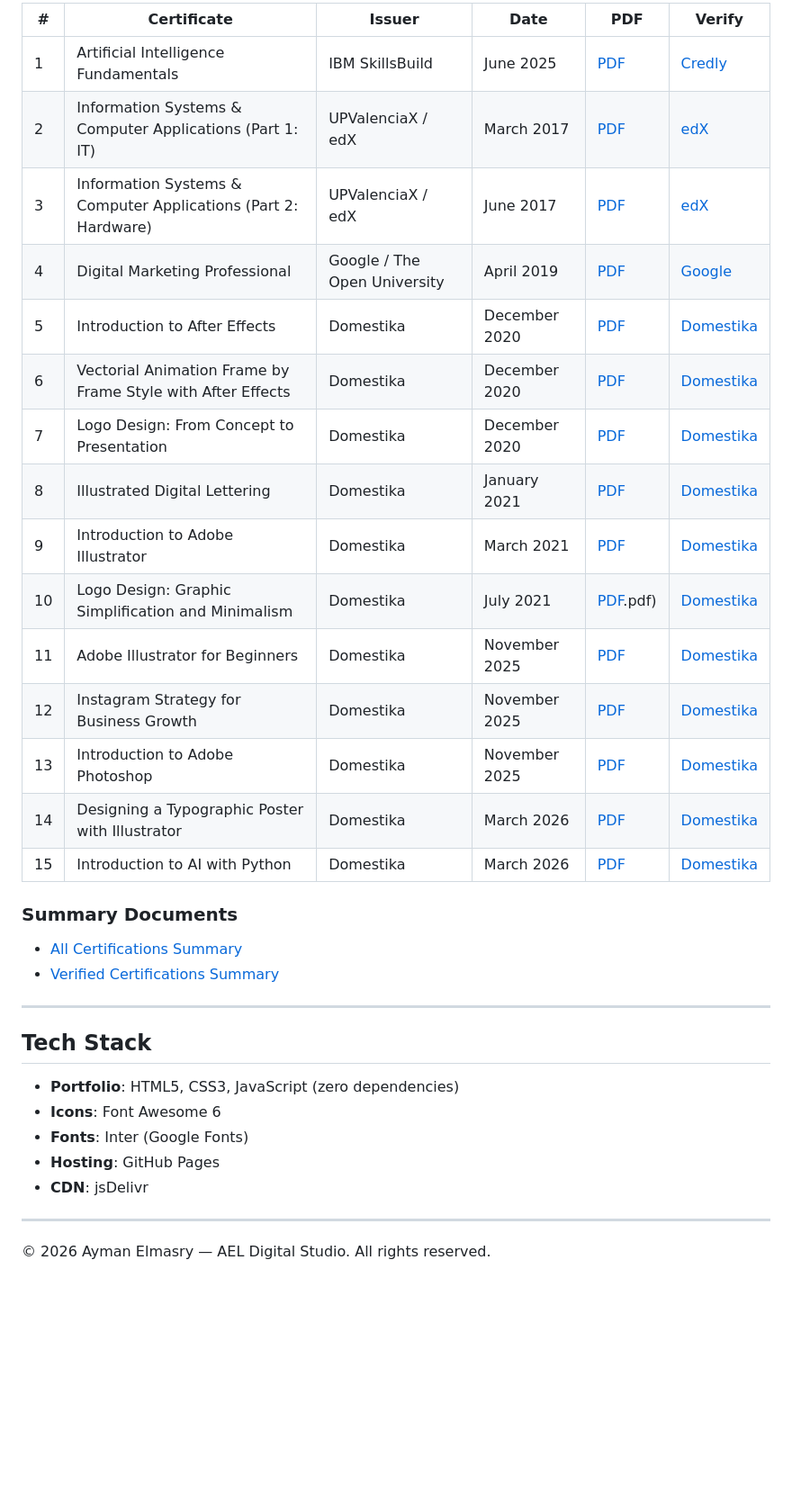
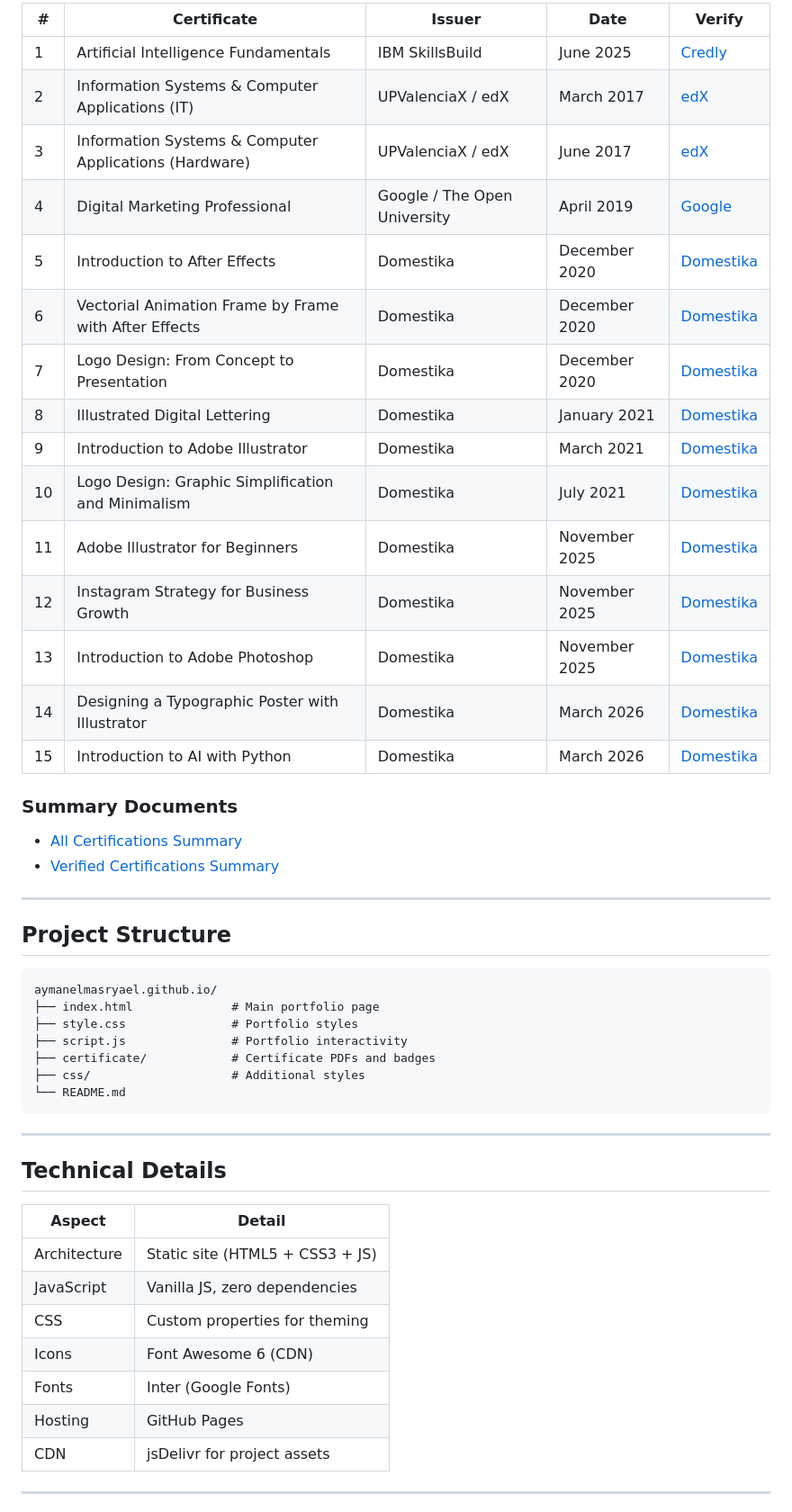
Before and after one commit to aymanelmasryael/aymanelmasryael.github.io, a Markdown page: README.md, the part around one of its changes. Shown at 90% size. Drawn GitHub-style; blank space fills up the shorter version.

Commit message:
Upgrade README to professional documentation standard

````diff
--- a/README.md
+++ b/README.md
@@ -31,21 +61,21 @@ All certificates are independently verifiable through their respective issuing i
 
-| # | Certificate | Issuer | Date | PDF | Verify |
-|---|-------------|--------|------|-----|--------|
-| 1 | Artificial Intelligence Fundamentals | IBM SkillsBuild | June 2025 | [PDF](./certificate/IBMDesign20250611-28-tkb00x.pdf) | [Credly](https://www.credly.com/badges/987ce86b-fae4-49ee-b9d8-726979b95ebe) |
-| 2 | Information Systems & Computer Applications (Part 1: IT) | UPValenciaX / edX | March 2017 | [PDF](./certificate/UPValenciaX%20ISC101.1x%20Certificate%20_%20edX.pdf) | [edX](https://courses.edx.org/certificates/4a6bcca93db54f90bed3256eab0c70ee) |
-| 3 | Information Systems & Computer Applications (Part 2: Hardware) | UPValenciaX / edX | June 2017 | [PDF](./certificate/UPValenciaX%20ISC101.2x%20Certificate%20_%20edX.pdf) | [edX](https://courses.edx.org/certificates/c51dfae4900447eb853e5ab6f410bb01) |
-| 4 | Digital Marketing Professional | Google / The Open University | April 2019 | [PDF](./certificate/Digital%20Marketing%20Professional.pdf) | [Google](https://learndigital.withgoogle.com/link/1g13k7gbvgg) |
-| 5 | Introduction to After Effects | Domestika | December 2020 | [PDF](./certificate/Introduction%20to%20After%20Effects.pdf) | [Domestika](https://www.domestika.org/en/certificates/e380e88f0de0b0c13ab0c37599c952de) |
-| 6 | Vectorial Animation Frame by Frame Style with After Effects | Domestika | December 2020 | [PDF](./certificate/Vectorial%20Animation%20Frame%20by%20Frame%20Style%20with%20After%20Effects.pdf) | [Domestika](https://www.domestika.org/en/certificates/e8eb7cfb83c890be50a0bf7c07c9f8c2) |
-| 7 | Logo Design: From Concept to Presentation | Domestika | December 2020 | [PDF](./certificate/Logo%20Design%20From%20Concept%20to%20Presentation.pdf) | [Domestika](https://www.domestika.org/en/certificates/cd86dde8cb52f47a2c034711e1ec7b7c) |
-| 8 | Illustrated Digital Lettering | Domestika | January 2021 | [PDF](./certificate/Illustrated%20Digital%20Lettering.pdf) | [Domestika](https://www.domestika.org/en/certificates/0b17f42bcbdbf63dd64ff7983329a31b) |
-| 9 | Introduction to Adobe Illustrator | Domestika | March 2021 | [PDF](./certificate/Introduction%20to%20Adobe%20Illustrator.pdf) | [Domestika](https://www.domestika.org/en/certificates/79f52b4d915769c71ad8391e48f1c269) |
-| 10 | Logo Design: Graphic Simplification and Minimalism | Domestika | July 2021 | [PDF](./certificate/Logo%20Design%20Graphic%20Simplification%20and%20Minimalism).pdf) | [Domestika](https://www.domestika.org/en/certificates/2f720d30a6f4c78b158de129f7b189e3) |
-| 11 | Adobe Illustrator for Beginners | Domestika | November 2025 | [PDF](./certificate/Adobe%20Illustrator%20for%20Beginners.pdf) | [Domestika](https://www.domestika.org/en/certificates/4bedac063ba5ac94fdf76d9c6301264e) |
-| 12 | Instagram Strategy for Business Growth | Domestika | November 2025 | [PDF](./certificate/Instagram%20Strategy%20for%20Business%20Growth.pdf) | [Domestika](https://www.domestika.org/en/certificates/8674bd9eb48c245de7527f76afc669d3) |
-| 13 | Introduction to Adobe Photoshop | Domestika | November 2025 | [PDF](./certificate/Introduction%20to%20Adobe%20Photoshop.pdf) | [Domestika](https://www.domestika.org/en/certificates/e7ad7f46d351583bc9aaa25091c799c4) |
-| 14 | Designing a Typographic Poster with Illustrator | Domestika | March 2026 | [PDF](./certificate/Designing%20a%20Typographic%20Poster%20with%20Illustrator.pdf) | [Domestika](https://www.domestika.org/en/certificates/735d4e9aa83dca073161bfb7cc19bf29) |
-| 15 | Introduction to AI with Python | Domestika | March 2026 | [PDF](./certificate/Introduction%20to%20AI%20with%20Python.pdf) | [Domestika](https://www.domestika.org/en/certificates/5373b75b69861b59a4a60dfb98973793) |
+| # | Certificate | Issuer | Date | Verify |
+|---|-------------|--------|------|--------|
+| 1 | Artificial Intelligence Fundamentals | IBM SkillsBuild | June 2025 | [Credly](https://www.credly.com/badges/987ce86b-fae4-49ee-b9d8-726979b95ebe) |
+| 2 | Information Systems & Computer Applications (IT) | UPValenciaX / edX | March 2017 | [edX](https://courses.edx.org/certificates/4a6bcca93db54f90bed3256eab0c70ee) |
+| 3 | Information Systems & Computer Applications (Hardware) | UPValenciaX / edX | June 2017 | [edX](https://courses.edx.org/certificates/c51dfae4900447eb853e5ab6f410bb01) |
+| 4 | Digital Marketing Professional | Google / The Open University | April 2019 | [Google](https://learndigital.withgoogle.com/link/1g13k7gbvgg) |
+| 5 | Introduction to After Effects | Domestika | December 2020 | [Domestika](https://www.domestika.org/en/certificates/e380e88f0de0b0c13ab0c37599c952de) |
+| 6 | Vectorial Animation Frame by Frame with After Effects | Domestika | December 2020 | [Domestika](https://www.domestika.org/en/certificates/e8eb7cfb83c890be50a0bf7c07c9f8c2) |
+| 7 | Logo Design: From Concept to Presentation | Domestika | December 2020 | [Domestika](https://www.domestika.org/en/certificates/cd86dde8cb52f47a2c034711e1ec7b7c) |
+| 8 | Illustrated Digital Lettering | Domestika | January 2021 | [Domestika](https://www.domestika.org/en/certificates/0b17f42bcbdbf63dd64ff7983329a31b) |
+| 9 | Introduction to Adobe Illustrator | Domestika | March 2021 | [Domestika](https://www.domestika.org/en/certificates/79f52b4d915769c71ad8391e48f1c269) |
+| 10 | Logo Design: Graphic Simplification and Minimalism | Domestika | July 2021 | [Domestika](https://www.domestika.org/en/certificates/2f720d30a6f4c78b158de129f7b189e3) |
+| 11 | Adobe Illustrator for Beginners | Domestika | November 2025 | [Domestika](https://www.domestika.org/en/certificates/4bedac063ba5ac94fdf76d9c6301264e) |
+| 12 | Instagram Strategy for Business Growth | Domestika | November 2025 | [Domestika](https://www.domestika.org/en/certificates/8674bd9eb48c245de7527f76afc669d3) |
+| 13 | Introduction to Adobe Photoshop | Domestika | November 2025 | [Domestika](https://www.domestika.org/en/certificates/e7ad7f46d351583bc9aaa25091c799c4) |
+| 14 | Designing a Typographic Poster with Illustrator | Domestika | March 2026 | [Domestika](https://www.domestika.org/en/certificates/735d4e9aa83dca073161bfb7cc19bf29) |
+| 15 | Introduction to AI with Python | Domestika | March 2026 | [Domestika](https://www.domestika.org/en/certificates/5373b75b69861b59a4a60dfb98973793) |
 
 ### Summary Documents
 
@@ -54,14 +84,31 @@ All certificates are independently verifiable through their respective issuing i
 
 ---
 
-## Tech Stack
+## Project Structure
 
-- **Portfolio**: HTML5, CSS3, JavaScript (zero dependencies)
-- **Icons**: Font Awesome 6
-- **Fonts**: Inter (Google Fonts)
-- **Hosting**: GitHub Pages
-- **CDN**: jsDelivr
+```
+aymanelmasryael.github.io/
+├── index.html              # Main portfolio page
+├── style.css               # Portfolio styles
+├── script.js               # Portfolio interactivity
+├── certificate/            # Certificate PDFs and badges
+├── css/                    # Additional styles
+└── README.md
+```
 
 ---
 
-&copy; 2026 Ayman Elmasry &mdash; AEL Digital Studio. All rights reserved.
+## Technical Details
+
+| Aspect | Detail |
+|--------|--------|
+| Architecture | Static site (HTML5 + CSS3 + JS) |
+| JavaScript | Vanilla JS, zero dependencies |
+| CSS | Custom properties for theming |
+| Icons | Font Awesome 6 (CDN) |
+| Fonts | Inter (Google Fonts) |
+| Hosting | GitHub Pages |
+| CDN | jsDelivr for project assets |
+
+---
+
````
Also changed, not shown: other parts of README.md (+63 -19 lines).
